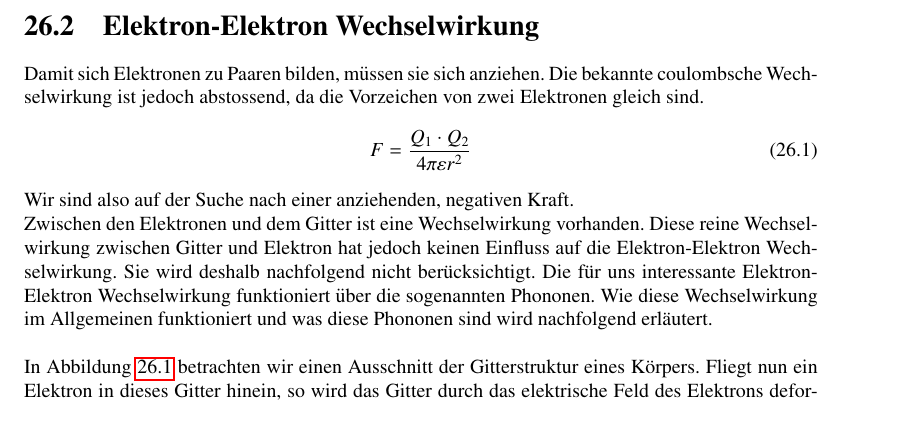
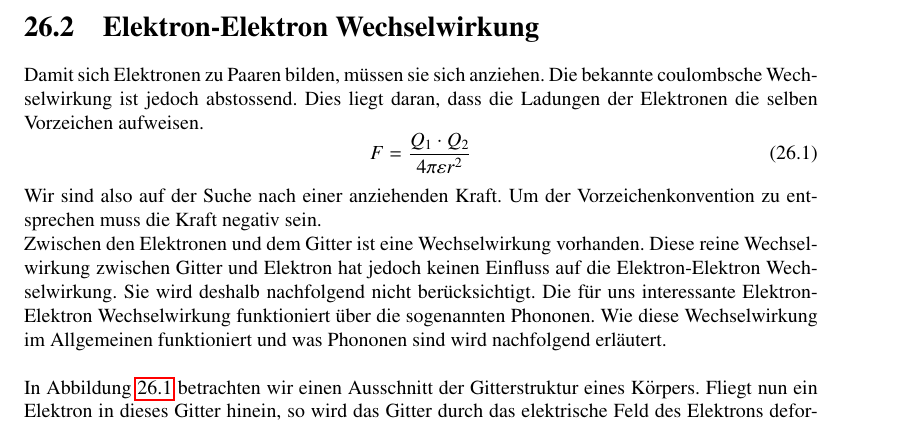
Before and after one commit to AndreasFMueller/SeminarQM, a LaTeX thesis (skript/skript.tex, which reads skript/supraleitung/main.tex): part of page 298 of 336, cut so that both start at the same text. Compiled offline with pdfLaTeX; a LaTeX package or settings file that is missing is left out.

Commit message:
Ueberarbeitung EE-WW

```diff
--- a/skript/supraleitung/main.tex
+++ b/skript/supraleitung/main.tex
@@ -16,15 +16,15 @@ In diesem Kapitel m"ochten wir die Grundlagen f"ur die Supraleitung erarbeiten.
 %----------------------------Elektron-Elektron Wechselwirkung------------------------
 \section{Elektron-Elektron Wechselwirkung\label{supraleitung:elektronelektronwecheslwirkung}}
 \rhead{Elektron-Elektron Wechselwirkung}
-Damit sich Elektronen zu Paaren bilden, m"ussen sie sich anziehen. Die bekannte coulombsche Wechselwirkung ist jedoch abstossend, da die Vorzeichen von zwei Elektronen gleich sind.
+Damit sich Elektronen zu Paaren bilden, m"ussen sie sich anziehen. Die bekannte coulombsche Wechselwirkung ist jedoch abstossend. Dies liegt daran, dass die Ladungen der Elektronen die selben Vorzeichen aufweisen.
 \begin{equation}
 F = \frac{Q_1\cdot Q_2}{4\pi \varepsilon r^2}
 \label{supraleitung:Coulomb}
 \end{equation}
-Wir sind also auf der Suche nach einer anziehenden, negativen Kraft.
+Wir sind also auf der Suche nach einer anziehenden Kraft. Um der Vorzeichenkonvention zu entsprechen muss die Kraft negativ sein.
 \\
 Zwischen den Elektronen und dem Gitter ist eine Wechselwirkung vorhanden. Diese reine Wechselwirkung zwischen Gitter und Elektron hat jedoch keinen Einfluss auf die Elektron-Elektron Wechselwirkung. Sie wird deshalb nachfolgend nicht ber"ucksichtigt.
-Die f"ur uns interessante Elektron-Elektron Wechselwirkung funktioniert "uber die sogenannten Phononen. Wie diese Wechselwirkung im Allgemeinen funktioniert und was diese Phononen sind wird nachfolgend erl"autert.
+Die f"ur uns interessante Elektron-Elektron Wechselwirkung funktioniert "uber die sogenannten Phononen. Wie diese Wechselwirkung im Allgemeinen funktioniert und was Phononen sind wird nachfolgend erl"autert.
 \\
 \\
 In Abbildung \ref{supraleitung:Gitter1} betrachten wir einen Ausschnitt der Gitterstruktur eines K"orpers. Fliegt nun ein Elektron in dieses Gitter hinein, so wird das Gitter durch das elektrische Feld des Elektrons deformiert. Das Elektron "andert seine Flugbahn. Dargestellt ist dies in Abbildung \ref{supraleitung:Gitter2}. Das deformierte Gitter bewegt sich nun weiter als Schwingung. In Abbildung \ref{supraleitung:Gitter3} ist diese Schwingung dargestellt und mit $q$ bezeichnet. Wenn nun ein weiteres Elektron ins Gitter fliegt und auf die Schwingung trifft, so wird dieses von der Schwingung im Gitter beeinflusst, ersichtlich in Abbilung \ref{supraleitung:Gitter4}. Die Schwingung im Gitter wird wieder vernichtet und das zweite Elektron ver"andert ebenfalls seine Flugbahn. Es wurde also ein Impuls vom Elektron $k'$ zum Elektron $k$ "uber das Gitter transportiert.
```
